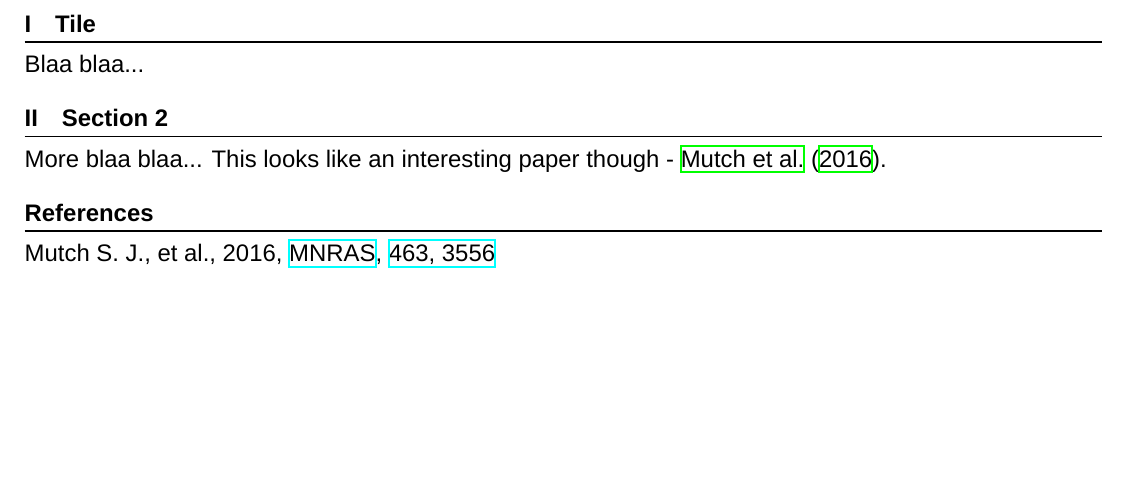
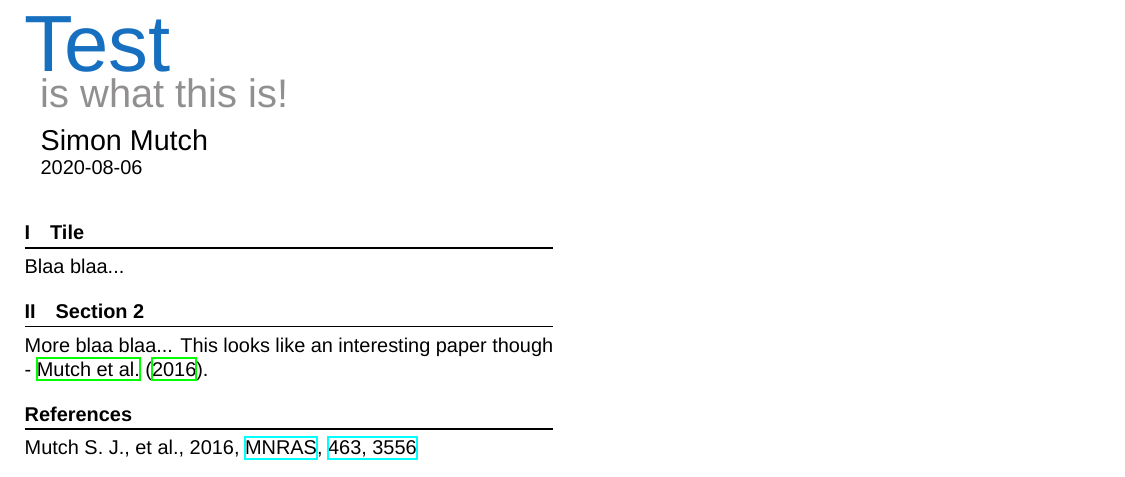
Before and after one commit to smutch/tex_template, a LaTeX document (template.tex, which reads simons.cls): part of the page, cut at the place of the change, the shorter picture padded with empty space. Compiled offline with XeLaTeX; a missing font is replaced by an installed copy or a similar font.

Commit message:
Add a title

```diff
--- a/simons.cls
+++ b/simons.cls
@@ -1,15 +1,37 @@
+\NeedsTeXFormat{LaTeX2e}
+\ProvidesClass{simon}[2020-08-06 Custom class for general doc]
+
 \LoadClass[12pt,a4paper]{article}
+\renewcommand{\normalsize}{\fontsize{10pt}{12pt}\selectfont}
 
-\usepackage{aas_macros, amsmath, amssymb, natbib, hyperref, enumitem}
+\RequirePackage{aas_macros, amsmath, amssymb, natbib, hyperref, enumitem, fontspec}
+\RequirePackage[usenames,dvipsnames]{xcolor}
 
-\usepackage{fontspec}
 \setmainfont[Ligatures=TeX]{Helvetica}
-\usepackage[margin=1cm,a4paper]{geometry}
+\RequirePackage[margin=1cm,a4paper]{geometry}
 \makeatletter
 \newcommand\thefontsize[1]{{#1 The current font size is: \f@size pt\par}}
 \makeatother
 
-\usepackage{titlesec}
+\makeatletter
+\def\@subtitle{\@latex@warning@no@line{No \noexpand\subtitle given}}
+\def\subtitle#1{\gdef\@subtitle{#1}}
+\renewcommand{\maketitle}{%
+    \topskip0pt
+    \noindent
+    {\fontsize{40pt}{48pt}\selectfont\raggedright \color{RoyalBlue} \@title}\vspace{0.2em}
+
+    \noindent
+    \hspace{0.8em}{\fontsize{20pt}{24pt}\selectfont\raggedright \color{Gray} \@subtitle}\vspace{1em}
+
+    \noindent
+    \hspace{0.8em}{\large \@author}\raggedright \\
+    \hspace{0.8em}\@date
+    \vspace{1em}
+}
+\makeatother
+
+\RequirePackage{titlesec}
 % \titleformat*{\section}{\normalsize\bfseries}
 \titleformat*{\subsection}{\normalsize\bfseries}
 \titleformat{\section}
@@ -27,11 +49,10 @@
 \providecommand{\tightlist}{%
   \setlength{\itemsep}{0.5em}\setlength{\parskip}{0pt}}
 
-\usepackage[dvipsnames]{color}
 \newcommand{\rulecolor}[3][black]{\textcolor{#1}{\rule{#2}{#3}}}
 
 
-\usepackage{epigraph}
+\RequirePackage{epigraph}
 \setlength{\epigraphwidth}{0.8\textwidth}
 \renewcommand{\epigraphsize}{\normalsize}
 \renewcommand{\beforeepigraphskip}{1\baselineskip}
@@ -40,14 +61,14 @@
 \definecolor{shadecolor}{gray}{0.95}
 \definecolor{captioncolor}{gray}{0.2}
 
-\usepackage[labelfont={bf, color=captioncolor},
+\RequirePackage[labelfont={bf, color=captioncolor},
   textfont={color=captioncolor}]{caption}
 
 \bibpunct[; ]{(}{)}{,}{a}{}{;}
 
 \newcommand\note[1]{{\color{red} #1}}
 
-\usepackage{xparse}
+\RequirePackage{xparse}
 \ExplSyntaxOn
 \NewDocumentCommand{\keepvalues}{ O{\parindent,\parskip} }
   {
--- a/template.tex
+++ b/template.tex
@@ -1,9 +1,16 @@
 \documentclass{simons}
+\twocolumn
 
 \renewcommand\thesection{\Roman{section}}
 \renewcommand\thesubsection{\arabic{subsection}.}
 
+\title{Test}
+\subtitle{is what this is!}
+\author{Simon Mutch}
+\date{2020-08-06}
+
 \begin{document}
+\maketitle
 
 \section{Tile}
 \label{project-title}
```
